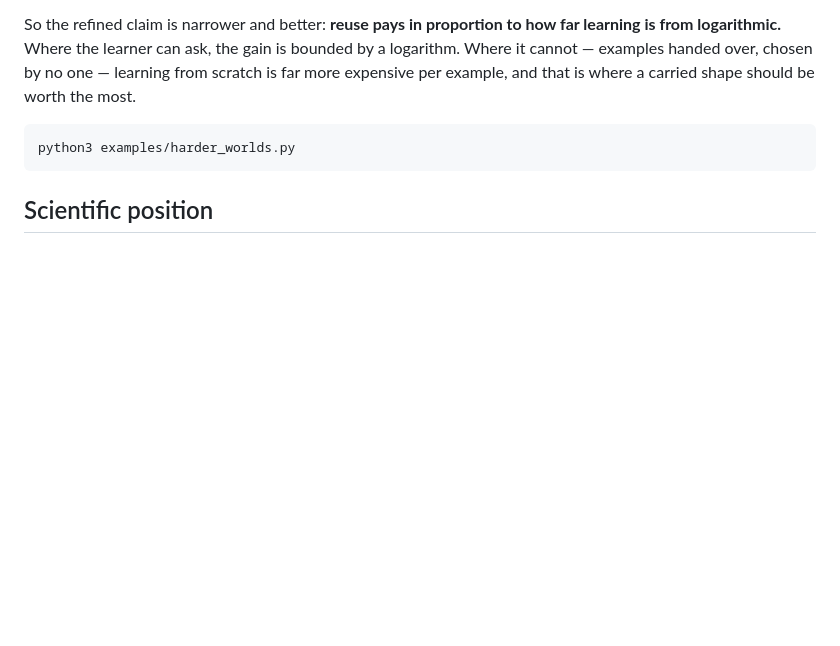
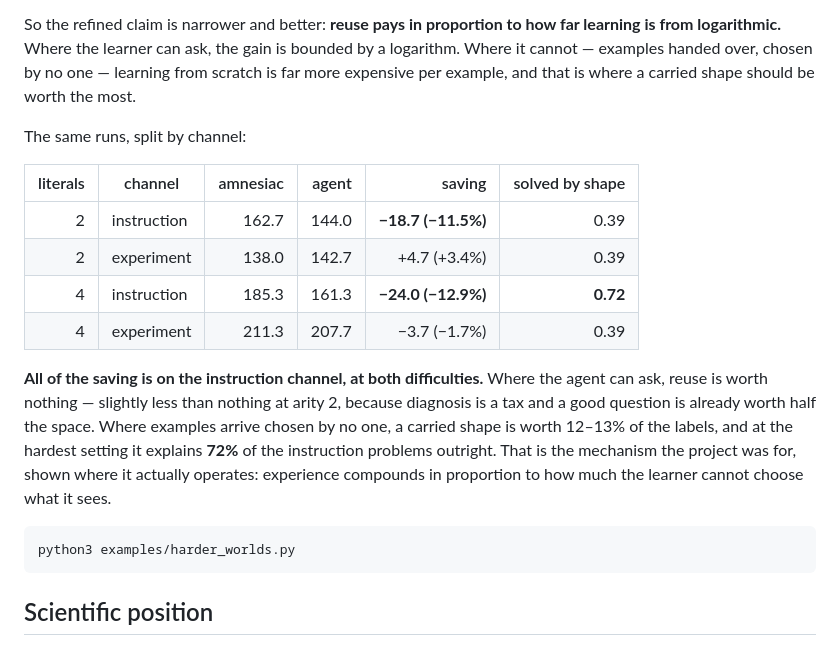
Before and after one commit to coppercolton/Athena, a Markdown page: README.md, the part around the change. GitHub-like rendering; blank space fills up the shorter version.

Commit message:
Round seventeen: the saving is entirely on the instruction channel
Split by channel at two and four literals per rule:

  literals  channel      amnesiac  agent   saving          by shape
  2         instruction    162.7   144.0   -18.7 (-11.5%)   0.39
  2         experiment     138.0   142.7    +4.7 ( +3.4%)   0.39
  4         instruction    185.3   161.3   -24.0 (-12.9%)   0.72
  4         experiment     211.3   207.7    -3.7 ( -1.7%)   0.39

Where the agent can ask, reuse is worth nothing -- a good question already
halves the space, and diagnosis is a tax. Where examples arrive chosen by no
one, a carried shape is worth 12-13% of the labels and at the hardest
setting explains 72% of the instruction problems outright. Experience
compounds in proportion to how much the learner cannot choose what it sees.

Co-Authored-By: Claude Fable 5.1 <noreply@anthropic.com>
Claude-Session: https://claude.ai/code/session_016wEPz6HpqkzQpvyzJnF29G

````diff
--- a/README.md
+++ b/README.md
@@ -2252,7 +2252,23 @@ is bounded by a logarithm. Where it cannot — examples handed over, chosen by
 no one — learning from scratch is far more expensive per example, and that
 is where a carried shape should be worth the most.
 
-<!-- CHANNEL17 -->
+The same runs, split by channel:
+
+| literals | channel | amnesiac | agent | saving | solved by shape |
+|---:|---|---:|---:|---:|---:|
+| 2 | instruction | 162.7 | 144.0 | **−18.7 (−11.5%)** | 0.39 |
+| 2 | experiment | 138.0 | 142.7 | +4.7 (+3.4%) | 0.39 |
+| 4 | instruction | 185.3 | 161.3 | **−24.0 (−12.9%)** | **0.72** |
+| 4 | experiment | 211.3 | 207.7 | −3.7 (−1.7%) | 0.39 |
+
+**All of the saving is on the instruction channel, at both difficulties.**
+Where the agent can ask, reuse is worth nothing — slightly less than nothing
+at arity 2, because diagnosis is a tax and a good question is already worth
+half the space. Where examples arrive chosen by no one, a carried shape is
+worth 12–13% of the labels, and at the hardest setting it explains
+**72%** of the instruction problems outright. That is the mechanism the
+project was for, shown where it actually operates: experience compounds in
+proportion to how much the learner cannot choose what it sees.
 
 ```
 python3 examples/harder_worlds.py
````
